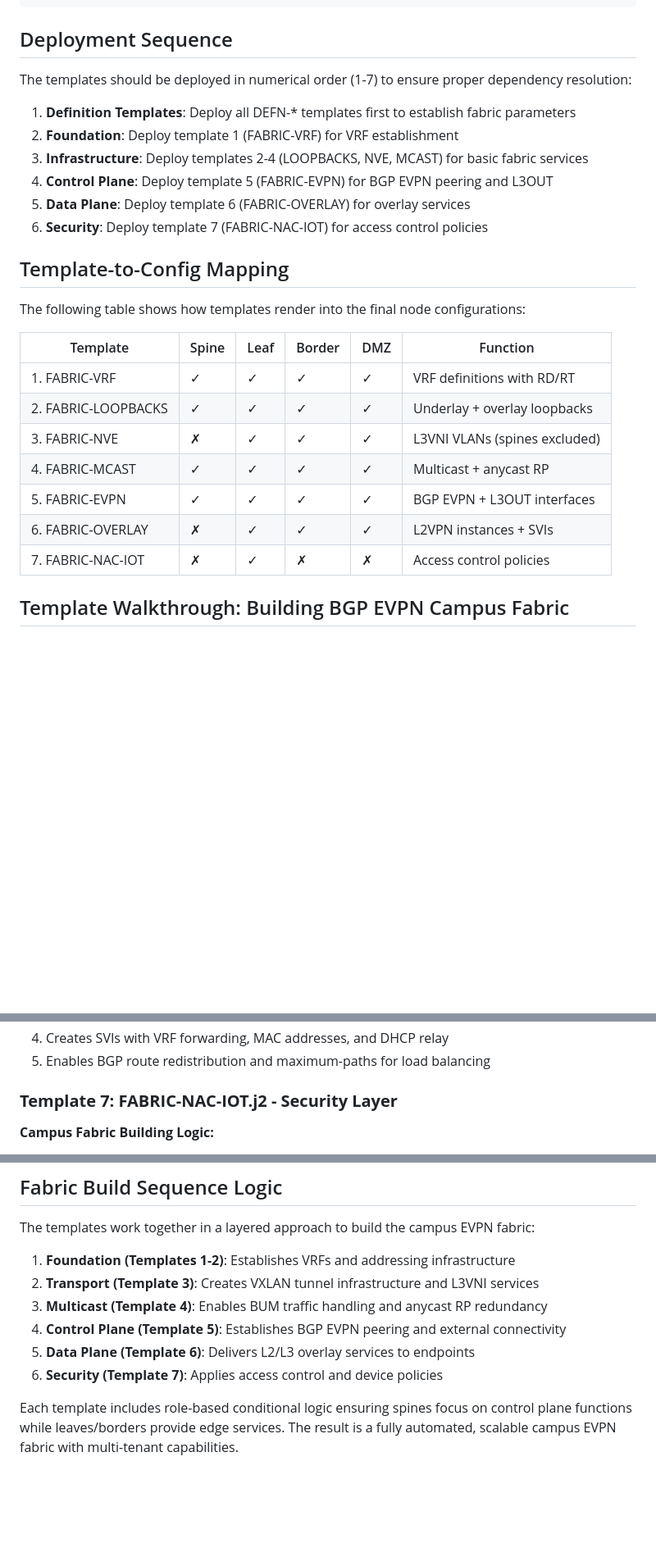
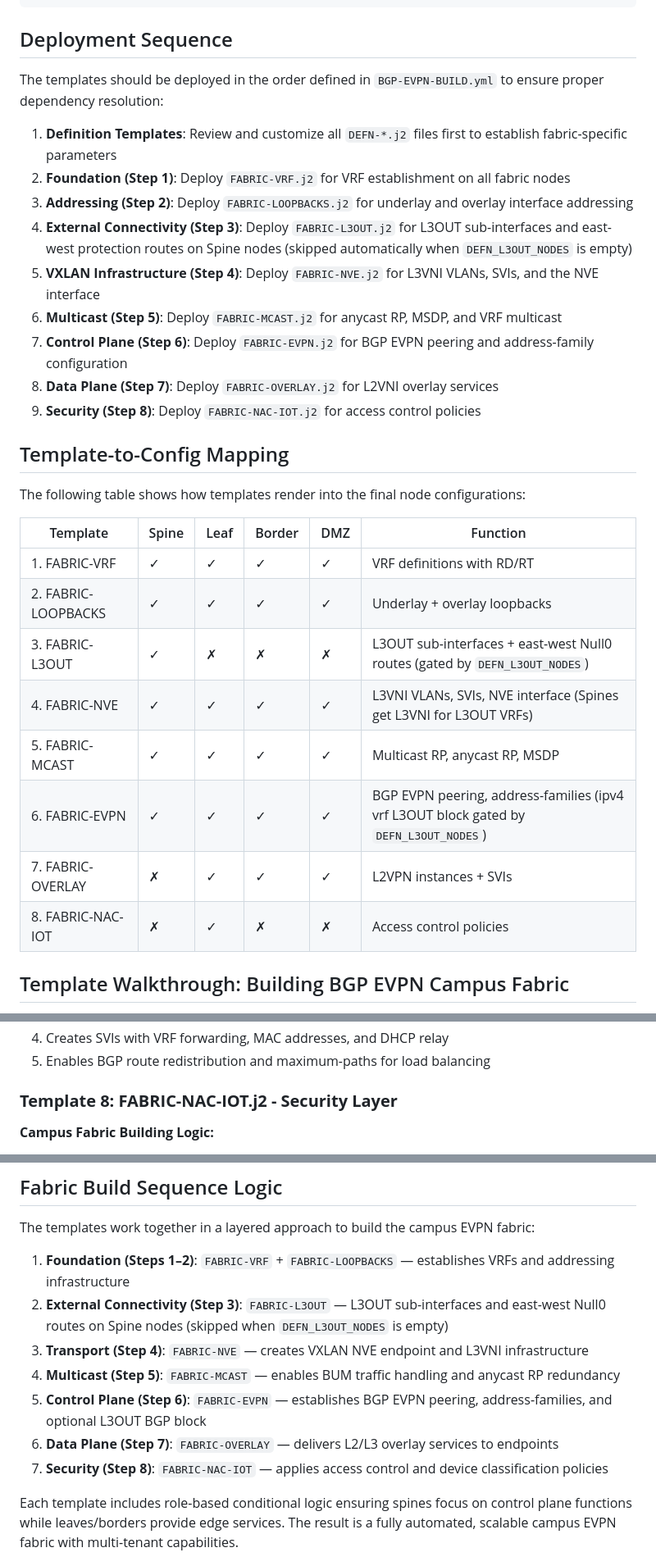
Before and after one commit to imanassypov/CatalystCenter-BGP-EVPN-VXLAN, a Markdown page: README.md, 3 parts joined by grey strips. Shown at 82% size. Drawn GitHub-style; blank space fills up the shorter version.

```diff
--- a/README.md
+++ b/README.md
@@ -650,14 +652,17 @@ Neighbor        V           AS MsgRcvd MsgSent   TblVer  InQ OutQ Up/Down  State
 
 ## Deployment Sequence
 
-The templates should be deployed in numerical order (1-7) to ensure proper dependency resolution:
+The templates should be deployed in the order defined in `BGP-EVPN-BUILD.yml` to ensure proper dependency resolution:
 
-1. **Definition Templates**: Deploy all DEFN-* templates first to establish fabric parameters
-2. **Foundation**: Deploy template 1 (FABRIC-VRF) for VRF establishment
-3. **Infrastructure**: Deploy templates 2-4 (LOOPBACKS, NVE, MCAST) for basic fabric services
-4. **Control Plane**: Deploy template 5 (FABRIC-EVPN) for BGP EVPN peering and L3OUT
-5. **Data Plane**: Deploy template 6 (FABRIC-OVERLAY) for overlay services
-6. **Security**: Deploy template 7 (FABRIC-NAC-IOT) for access control policies
+1. **Definition Templates**: Review and customize all `DEFN-*.j2` files first to establish fabric-specific parameters
+2. **Foundation (Step 1)**: Deploy `FABRIC-VRF.j2` for VRF establishment on all fabric nodes
+3. **Addressing (Step 2)**: Deploy `FABRIC-LOOPBACKS.j2` for underlay and overlay interface addressing
+4. **External Connectivity (Step 3)**: Deploy `FABRIC-L3OUT.j2` for L3OUT sub-interfaces and east-west protection routes on Spine nodes (skipped automatically when `DEFN_L3OUT_NODES` is empty)
+5. **VXLAN Infrastructure (Step 4)**: Deploy `FABRIC-NVE.j2` for L3VNI VLANs, SVIs, and the NVE interface
+6. **Multicast (Step 5)**: Deploy `FABRIC-MCAST.j2` for anycast RP, MSDP, and VRF multicast
+7. **Control Plane (Step 6)**: Deploy `FABRIC-EVPN.j2` for BGP EVPN peering and address-family configuration
+8. **Data Plane (Step 7)**: Deploy `FABRIC-OVERLAY.j2` for L2VNI overlay services
+9. **Security (Step 8)**: Deploy `FABRIC-NAC-IOT.j2` for access control policies
 
 ## Template-to-Config Mapping
 
@@ -667,11 +672,12 @@ The following table shows how templates render into the final node configuration
 |----------|-------|------|--------|-----|----------|
 | 1. FABRIC-VRF | ✓ | ✓ | ✓ | ✓ | VRF definitions with RD/RT |
 | 2. FABRIC-LOOPBACKS | ✓ | ✓ | ✓ | ✓ | Underlay + overlay loopbacks |
-| 3. FABRIC-NVE | ✗ | ✓ | ✓ | ✓ | L3VNI VLANs (spines excluded) |
-| 4. FABRIC-MCAST | ✓ | ✓ | ✓ | ✓ | Multicast + anycast RP |
-| 5. FABRIC-EVPN | ✓ | ✓ | ✓ | ✓ | BGP EVPN + L3OUT interfaces |
-| 6. FABRIC-OVERLAY | ✗ | ✓ | ✓ | ✓ | L2VPN instances + SVIs |
-| 7. FABRIC-NAC-IOT | ✗ | ✓ | ✗ | ✗ | Access control policies |
+| 3. FABRIC-L3OUT | ✓ | ✗ | ✗ | ✗ | L3OUT sub-interfaces + east-west Null0 routes (gated by `DEFN_L3OUT_NODES`) |
+| 4. FABRIC-NVE | ✓ | ✓ | ✓ | ✓ | L3VNI VLANs, SVIs, NVE interface (Spines get L3VNI for L3OUT VRFs) |
+| 5. FABRIC-MCAST | ✓ | ✓ | ✓ | ✓ | Multicast RP, anycast RP, MSDP |
+| 6. FABRIC-EVPN | ✓ | ✓ | ✓ | ✓ | BGP EVPN peering, address-families (ipv4 vrf L3OUT block gated by `DEFN_L3OUT_NODES`) |
+| 7. FABRIC-OVERLAY | ✗ | ✓ | ✓ | ✓ | L2VPN instances + SVIs |
+| 8. FABRIC-NAC-IOT | ✗ | ✓ | ✗ | ✗ | Access control policies |
 
 ## Template Walkthrough: Building BGP EVPN Campus Fabric
 
@@ -769,7 +792,7 @@ This section provides a detailed walkthrough of how each template contributes to
 4. Creates SVIs with VRF forwarding, MAC addresses, and DHCP relay
 5. Enables BGP route redistribution and maximum-paths for load balancing
 
-### **Template 7: FABRIC-NAC-IOT.j2 - Security Layer**
+### **Template 8: FABRIC-NAC-IOT.j2 - Security Layer**
 **Campus Fabric Building Logic:**
 - **Device Classification**: Creates class-maps for device type identification
 - **Authentication Policies**: Configures 802.1X and MAB authentication flows
@@ -790,12 +813,13 @@ This section provides a detailed walkthrough of how each template contributes to
 
 The templates work together in a layered approach to build the campus EVPN fabric:
 
-1. **Foundation (Templates 1-2)**: Establishes VRFs and addressing infrastructure
-2. **Transport (Template 3)**: Creates VXLAN tunnel infrastructure and L3VNI services
-3. **Multicast (Template 4)**: Enables BUM traffic handling and anycast RP redundancy
-4. **Control Plane (Template 5)**: Establishes BGP EVPN peering and external connectivity
-5. **Data Plane (Template 6)**: Delivers L2/L3 overlay services to endpoints
-6. **Security (Template 7)**: Applies access control and device policies
+1. **Foundation (Steps 1–2)**: `FABRIC-VRF` + `FABRIC-LOOPBACKS` — establishes VRFs and addressing infrastructure
+2. **External Connectivity (Step 3)**: `FABRIC-L3OUT` — L3OUT sub-interfaces and east-west Null0 routes on Spine nodes (skipped when `DEFN_L3OUT_NODES` is empty)
+3. **Transport (Step 4)**: `FABRIC-NVE` — creates VXLAN NVE endpoint and L3VNI infrastructure
+4. **Multicast (Step 5)**: `FABRIC-MCAST` — enables BUM traffic handling and anycast RP redundancy
+5. **Control Plane (Step 6)**: `FABRIC-EVPN` — establishes BGP EVPN peering, address-families, and optional L3OUT BGP block
+6. **Data Plane (Step 7)**: `FABRIC-OVERLAY` — delivers L2/L3 overlay services to endpoints
+7. **Security (Step 8)**: `FABRIC-NAC-IOT` — applies access control and device classification policies
 
 Each template includes role-based conditional logic ensuring spines focus on control plane functions while leaves/borders provide edge services. The result is a fully automated, scalable campus EVPN fabric with multi-tenant capabilities.
 
```
Also changed, not shown: other parts of README.md (+49 -30 lines).
